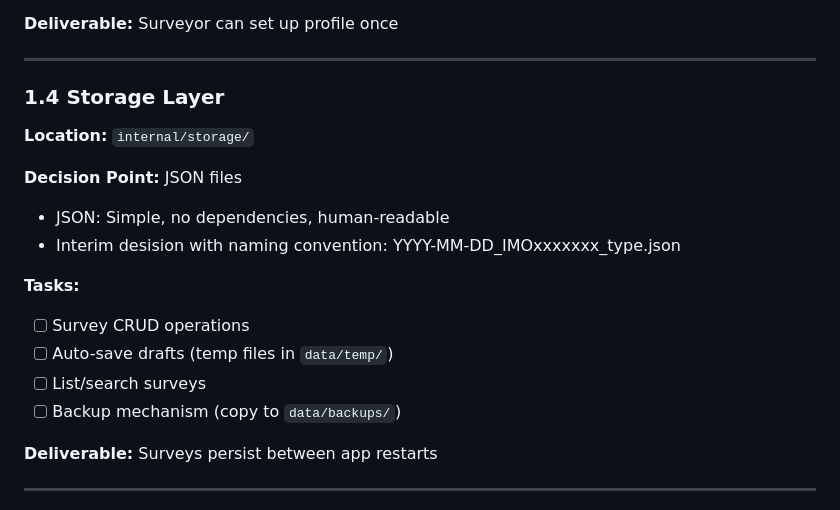
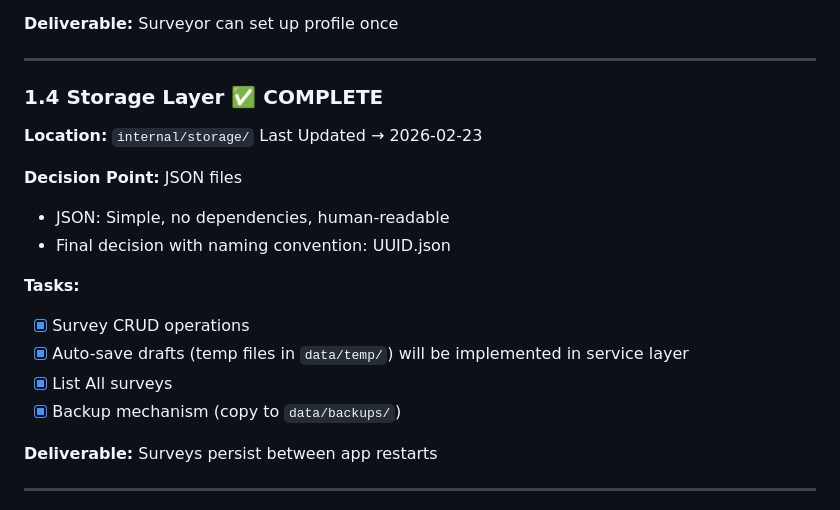
Before and after one commit to AVZotov/Draft-Survey, a Markdown page: docs/ROADMAP.md, the part around the change. Rendered like a GitHub page.

Commit message:
docs: update ROADMAP, mark Phase 1.4 complete

```diff
--- a/docs/ROADMAP.md
+++ b/docs/ROADMAP.md
@@ -82,19 +82,20 @@
 
 ---
 
-### 1.4 Storage Layer
+### 1.4 Storage Layer ✅ COMPLETE
 **Location:** `internal/storage/`
+Last Updated → 2026-02-23
 
 **Decision Point:** JSON files
 - JSON: Simple, no dependencies, human-readable
-- Interim desision with naming convention: YYYY-MM-DD_IMOxxxxxxx_type.json
+- Final decision with naming convention: UUID.json
 
 
 **Tasks:**
-- [ ] Survey CRUD operations
-- [ ] Auto-save drafts (temp files in `data/temp/`)
-- [ ] List/search surveys
-- [ ] Backup mechanism (copy to `data/backups/`)
+- [X] Survey CRUD operations
+- [X] Auto-save drafts (temp files in `data/temp/`) will be implemented in service layer
+- [X] List All surveys
+- [X] Backup mechanism (copy to `data/backups/`)
 
 **Deliverable:** Surveys persist between app restarts
 
```
